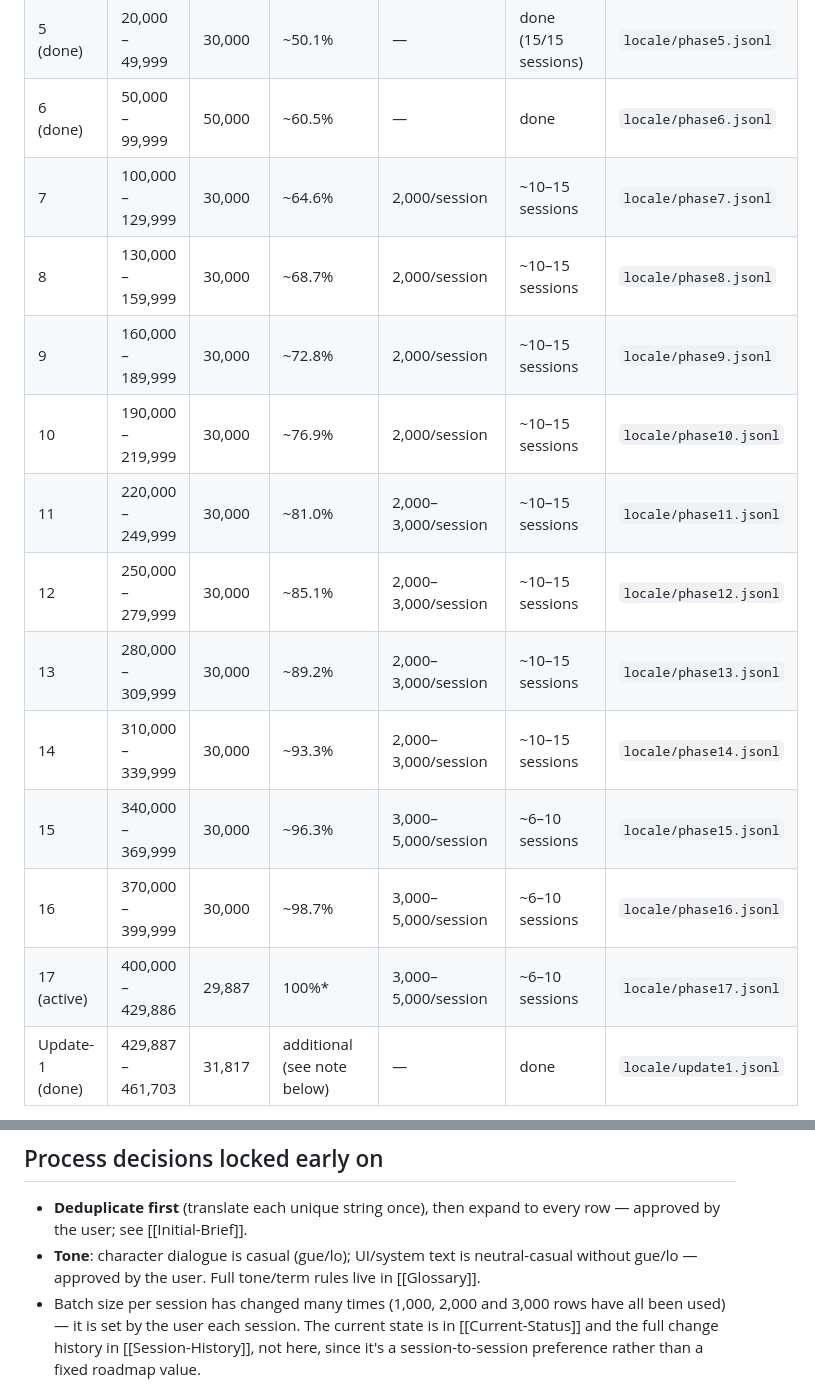
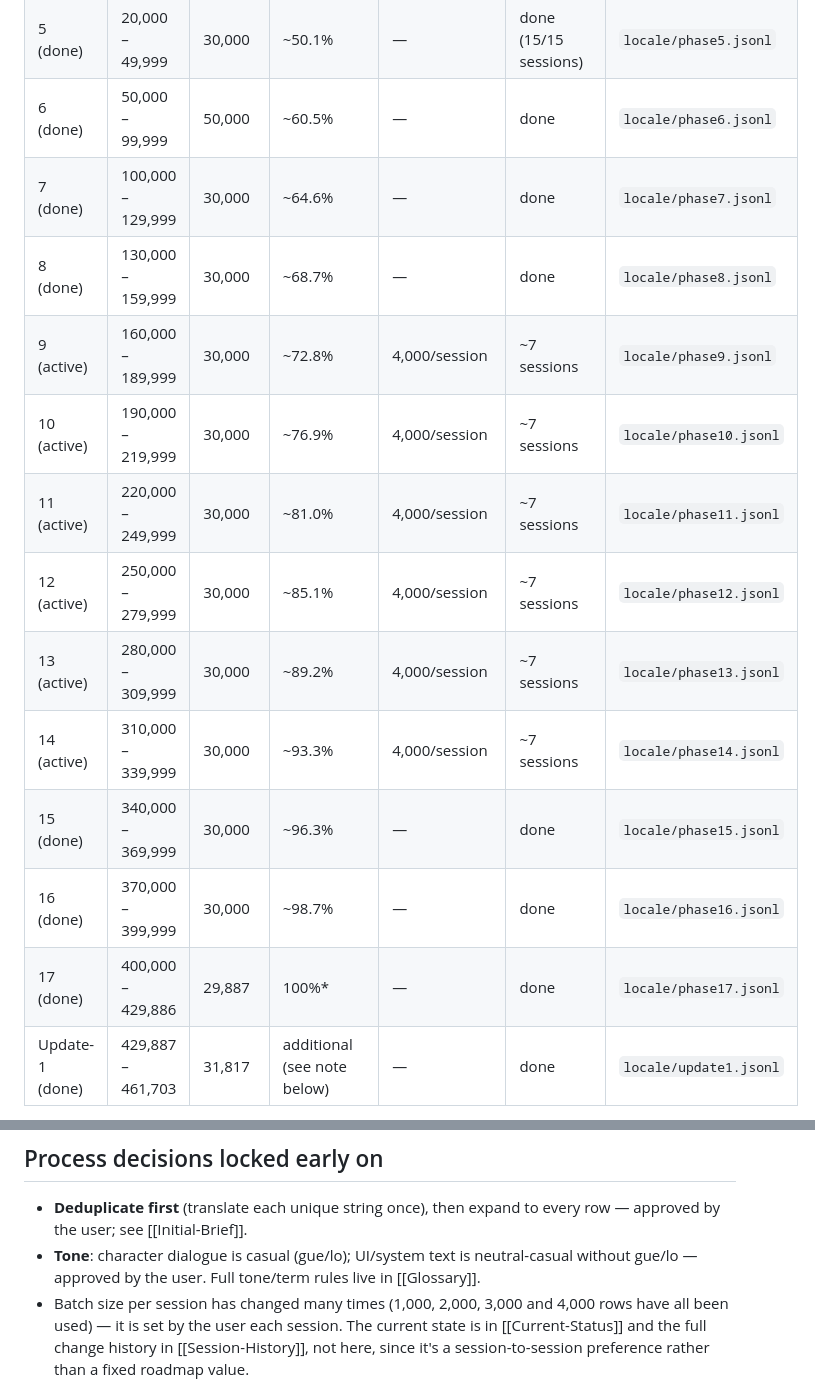
Before and after one commit to oratakashi/where-winds-meet-indonesian-patch, a Markdown page: Obsidian-Vault/progress/Phase-Roadmap.md, 2 parts joined by grey strips. GitHub-like rendering.

Commit message:
Update Phase-Roadmap status (phases 7/8/15/16/17 done, 4000/session)
Co-Authored-By: Claude Sonnet 5.5 <noreply@anthropic.com>

```diff
--- a/Obsidian-Vault/progress/Phase-Roadmap.md
+++ b/Obsidian-Vault/progress/Phase-Roadmap.md
@@ -27,17 +27,17 @@ for at the start of each session (see [[Current-Status]] §Batch size).
 | 4 (done)          | 10,000 – 19,999   | 10,000       | ~40.0%                      | —                       | done (7 sessions)     | `locale/phase4.jsonl`  |
 | 5 (done)          | 20,000 – 49,999   | 30,000       | ~50.1%                      | —                       | done (15/15 sessions) | `locale/phase5.jsonl`  |
 | 6 (done)          | 50,000 – 99,999   | 50,000       | ~60.5%                      | —                        | done                   | `locale/phase6.jsonl`  |
-| 7                 | 100,000 – 129,999 | 30,000       | ~64.6%                      | 2,000/session           | ~10–15 sessions       | `locale/phase7.jsonl`  |
-| 8                 | 130,000 – 159,999 | 30,000       | ~68.7%                      | 2,000/session           | ~10–15 sessions       | `locale/phase8.jsonl`  |
-| 9                 | 160,000 – 189,999 | 30,000       | ~72.8%                      | 2,000/session           | ~10–15 sessions       | `locale/phase9.jsonl`  |
-| 10                | 190,000 – 219,999 | 30,000       | ~76.9%                      | 2,000/session           | ~10–15 sessions       | `locale/phase10.jsonl` |
-| 11                | 220,000 – 249,999 | 30,000       | ~81.0%                      | 2,000–3,000/session     | ~10–15 sessions       | `locale/phase11.jsonl` |
-| 12                | 250,000 – 279,999 | 30,000       | ~85.1%                      | 2,000–3,000/session     | ~10–15 sessions       | `locale/phase12.jsonl` |
-| 13                | 280,000 – 309,999 | 30,000       | ~89.2%                      | 2,000–3,000/session     | ~10–15 sessions       | `locale/phase13.jsonl` |
-| 14                | 310,000 – 339,999 | 30,000       | ~93.3%                      | 2,000–3,000/session     | ~10–15 sessions       | `locale/phase14.jsonl` |
-| 15                | 340,000 – 369,999 | 30,000       | ~96.3%                      | 3,000–5,000/session     | ~6–10 sessions        | `locale/phase15.jsonl` |
-| 16                | 370,000 – 399,999 | 30,000       | ~98.7%                      | 3,000–5,000/session     | ~6–10 sessions        | `locale/phase16.jsonl` |
-| 17 (active)       | 400,000 – 429,886 | 29,887       | 100%*                       | 3,000–5,000/session     | ~6–10 sessions        | `locale/phase17.jsonl` |
+| 7 (done)          | 100,000 – 129,999 | 30,000       | ~64.6%                      | —                       | done                  | `locale/phase7.jsonl`  |
+| 8 (done)          | 130,000 – 159,999 | 30,000       | ~68.7%                      | —                       | done                  | `locale/phase8.jsonl`  |
+| 9 (active)        | 160,000 – 189,999 | 30,000       | ~72.8%                      | 4,000/session           | ~7 sessions       | `locale/phase9.jsonl`  |
+| 10 (active)       | 190,000 – 219,999 | 30,000       | ~76.9%                      | 4,000/session           | ~7 sessions       | `locale/phase10.jsonl` |
+| 11 (active)       | 220,000 – 249,999 | 30,000       | ~81.0%                      | 4,000/session           | ~7 sessions       | `locale/phase11.jsonl` |
+| 12 (active)       | 250,000 – 279,999 | 30,000       | ~85.1%                      | 4,000/session           | ~7 sessions       | `locale/phase12.jsonl` |
+| 13 (active)       | 280,000 – 309,999 | 30,000       | ~89.2%                      | 4,000/session           | ~7 sessions       | `locale/phase13.jsonl` |
+| 14 (active)       | 310,000 – 339,999 | 30,000       | ~93.3%                      | 4,000/session           | ~7 sessions       | `locale/phase14.jsonl` |
+| 15 (done)         | 340,000 – 369,999 | 30,000       | ~96.3%                      | —                       | done                  | `locale/phase15.jsonl` |
+| 16 (done)         | 370,000 – 399,999 | 30,000       | ~98.7%                      | —                       | done                  | `locale/phase16.jsonl` |
+| 17 (done)         | 400,000 – 429,886 | 29,887       | 100%*                       | —                       | done                  | `locale/phase17.jsonl` |
 | Update-1 (done)   | 429,887 – 461,703 | 31,817       | additional (see note below) | —                       | done                  | `locale/update1.jsonl` |
 
 \* Percentage of the 963,050 total lines in the pre-update `strings.jsonl`,
@@ -110,7 +110,7 @@ some data to work with.
 - **Tone**: character dialogue is casual (gue/lo); UI/system text is
   neutral-casual without gue/lo — approved by the user. Full tone/term
   rules live in [[Glossary]].
-- Batch size per session has changed many times (1,000, 2,000 and 3,000
+- Batch size per session has changed many times (1,000, 2,000, 3,000 and 4,000
   rows have all been used) — it is set by the user each session. The
   current state is in [[Current-Status]] and the full change history in
   [[Session-History]], not here, since it's a session-to-session
```
